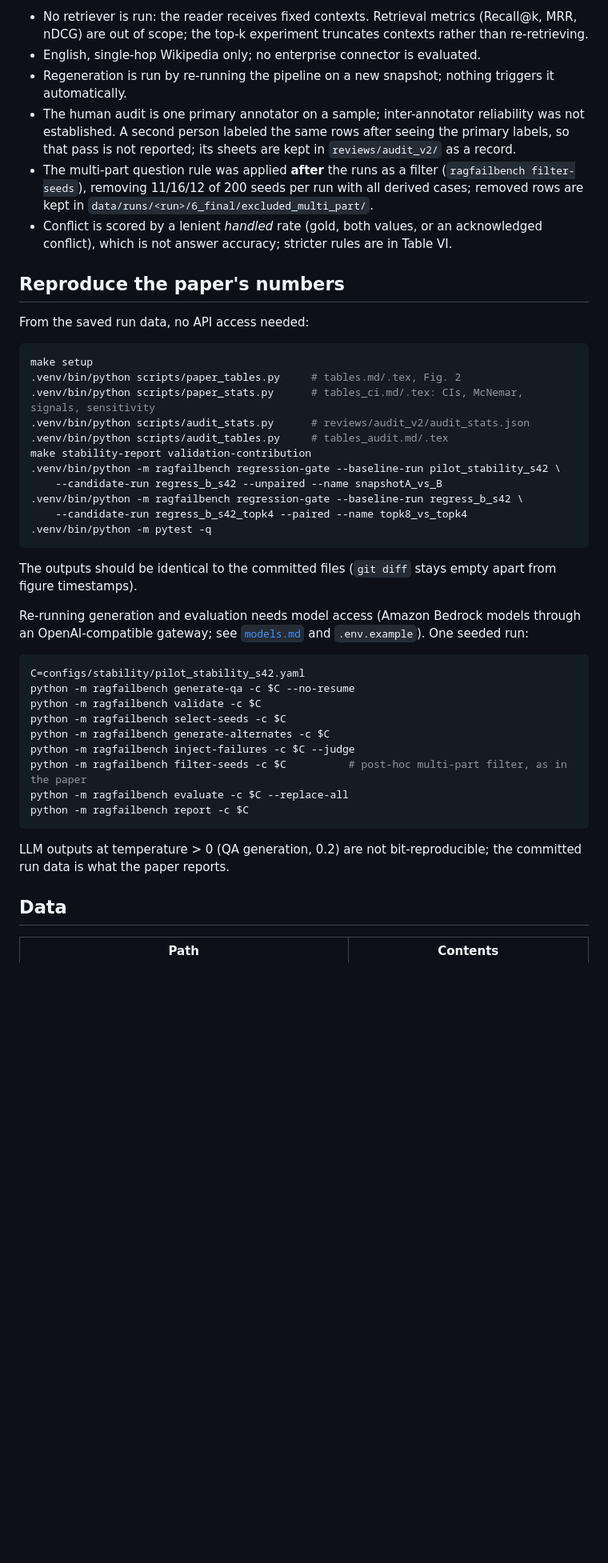
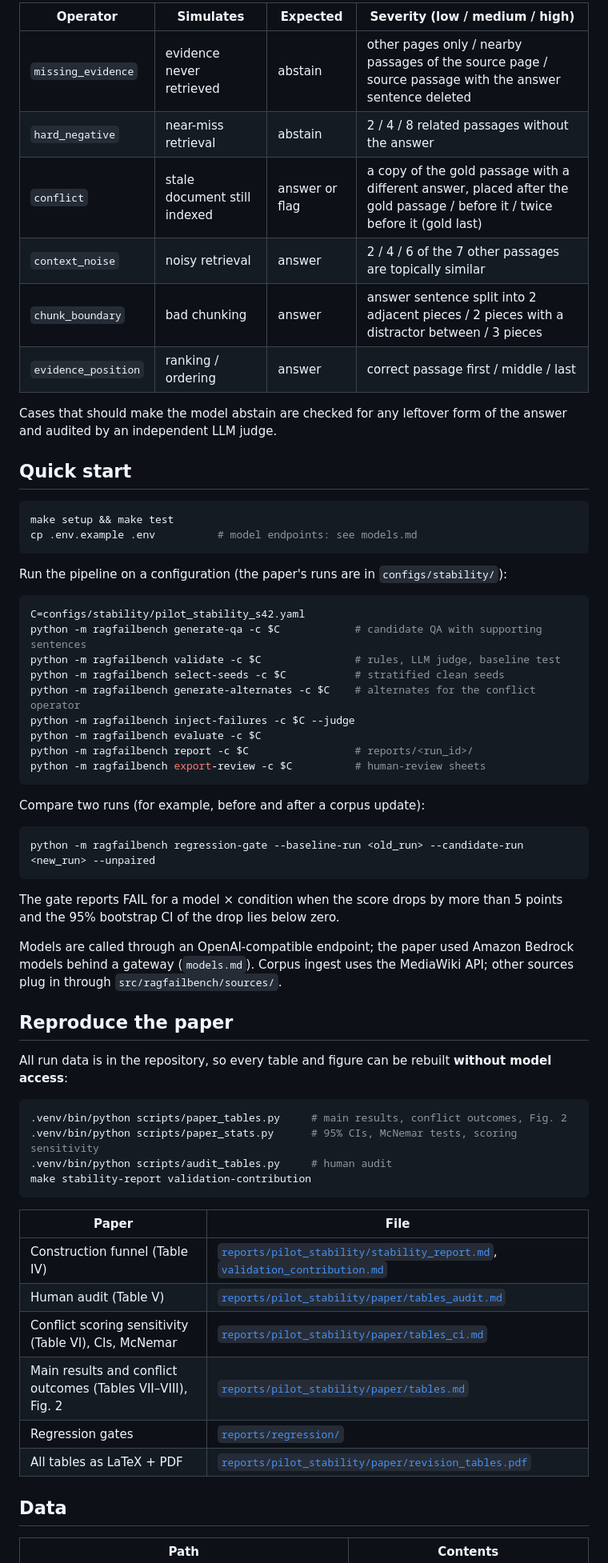
Before and after one commit to taixingbi/RAGFailBench, a Markdown page: README.md, the part around one of its changes. Shown at 80% size. Rendered like a GitHub page; blank space fills up the shorter version.

Commit message:
README for paper readers: findings, operators, quick start, reproduction, citation.
Co-Authored-By: Claude Opus 5.5 <noreply@anthropic.com>

````diff
--- a/README.md
+++ b/README.md
@@ -51,56 +45,70 @@ numbers, is in [`reports/pilot_stability/paper/revision_text.md`](reports/pilot_
 
-- No retriever is run: the reader receives fixed contexts. Retrieval metrics (Recall@k, MRR,
-  nDCG) are out of scope; the top-k experiment truncates contexts rather than re-retrieving.
-- English, single-hop Wikipedia only; no enterprise connector is evaluated.
-- Regeneration is run by re-running the pipeline on a new snapshot; nothing triggers it
-  automatically.
-- The human audit is one primary annotator on a sample; inter-annotator reliability was not
-  established. A second person labeled the same rows after seeing the primary labels, so that
-  pass is not reported; its sheets are kept in `reviews/audit_v2/` as a record.
-- The multi-part question rule was applied **after** the runs as a filter
-  (`ragfailbench filter-seeds`), removing 11/16/12 of 200 seeds per run with all derived
-  cases; removed rows are kept in `data/runs/<run>/6_final/excluded_multi_part/`.
-- Conflict is scored by a lenient *handled* rate (gold, both values, or an acknowledged
-  conflict), which is not answer accuracy; stricter rules are in Table VI.
+| Operator | Simulates | Expected | Severity (low / medium / high) |
+|---|---|---|---|
+| `missing_evidence` | evidence never retrieved | abstain | other pages only / nearby passages of the source page / source passage with the answer sentence deleted |
+| `hard_negative` | near-miss retrieval | abstain | 2 / 4 / 8 related passages without the answer |
+| `conflict` | stale document still indexed | answer or flag | a copy of the gold passage with a different answer, placed after the gold passage / before it / twice before it (gold last) |
+| `context_noise` | noisy retrieval | answer | 2 / 4 / 6 of the 7 other passages are topically similar |
+| `chunk_boundary` | bad chunking | answer | answer sentence split into 2 adjacent pieces / 2 pieces with a distractor between / 3 pieces |
+| `evidence_position` | ranking / ordering | answer | correct passage first / middle / last |
 
-## Reproduce the paper's numbers
+Cases that should make the model abstain are checked for any leftover form of the answer and
+audited by an independent LLM judge.
 
-From the saved run data, no API access needed:
+## Quick start
 
 ```bash
-make setup
-.venv/bin/python scripts/paper_tables.py     # tables.md/.tex, Fig. 2
-.venv/bin/python scripts/paper_stats.py      # tables_ci.md/.tex: CIs, McNemar, signals, sensitivity
-.venv/bin/python scripts/audit_stats.py      # reviews/audit_v2/audit_stats.json
-.venv/bin/python scripts/audit_tables.py     # tables_audit.md/.tex
-make stability-report validation-contribution
-.venv/bin/python -m ragfailbench regression-gate --baseline-run pilot_stability_s42 \
-    --candidate-run regress_b_s42 --unpaired --name snapshotA_vs_B
-.venv/bin/python -m ragfailbench regression-gate --baseline-run regress_b_s42 \
-    --candidate-run regress_b_s42_topk4 --paired --name topk8_vs_topk4
-.venv/bin/python -m pytest -q
+make setup && make test
+cp .env.example .env          # model endpoints: see models.md
 ```
 
-The outputs should be identical to the committed files (`git diff` stays empty apart from
-figure timestamps).
-
-Re-running generation and evaluation needs model access (Amazon Bedrock models through an
-OpenAI-compatible gateway; see [`models.md`](models.md) and `.env.example`). One seeded run:
+Run the pipeline on a configuration (the paper's runs are in `configs/stability/`):
 
 ```bash
 C=configs/stability/pilot_stability_s42.yaml
-python -m ragfailbench generate-qa -c $C --no-resume
-python -m ragfailbench validate -c $C
-python -m ragfailbench select-seeds -c $C
-python -m ragfailbench generate-alternates -c $C
+python -m ragfailbench generate-qa -c $C            # candidate QA with supporting sentences
+python -m ragfailbench validate -c $C               # rules, LLM judge, baseline test
+python -m ragfailbench select-seeds -c $C           # stratified clean seeds
+python -m ragfailbench generate-alternates -c $C    # alternates for the conflict operator
 python -m ragfailbench inject-failures -c $C --judge
-python -m ragfailbench filter-seeds -c $C          # post-hoc multi-part filter, as in the paper
-python -m ragfailbench evaluate -c $C --replace-all
-python -m ragfailbench report -c $C
+python -m ragfailbench evaluate -c $C
+python -m ragfailbench report -c $C                 # reports/<run_id>/
+python -m ragfailbench export-review -c $C          # human-review sheets
 ```
 
-LLM outputs at temperature > 0 (QA generation, 0.2) are not bit-reproducible; the committed
-run data is what the paper reports.
+Compare two runs (for example, before and after a corpus update):
+
+```bash
+python -m ragfailbench regression-gate --baseline-run <old_run> --candidate-run <new_run> --unpaired
+```
+
+The gate reports FAIL for a model × condition when the score drops by more than 5 points and the
+95% bootstrap CI of the drop lies below zero.
+
+Models are called through an OpenAI-compatible endpoint; the paper used Amazon Bedrock models
+behind a gateway (`models.md`). Corpus ingest uses the MediaWiki API; other sources plug in
+through `src/ragfailbench/sources/`.
+
+## Reproduce the paper
+
+All run data is in the repository, so every table and figure can be rebuilt **without model
+access**:
+
+```bash
+.venv/bin/python scripts/paper_tables.py     # main results, conflict outcomes, Fig. 2
+.venv/bin/python scripts/paper_stats.py      # 95% CIs, McNemar tests, scoring sensitivity
+.venv/bin/python scripts/audit_tables.py     # human audit
+make stability-report validation-contribution
+```
+
+| Paper | File |
+|---|---|
+| Construction funnel (Table IV) | [`reports/pilot_stability/stability_report.md`](reports/pilot_stability/stability_report.md), [`validation_contribution.md`](reports/pilot_stability/validation_contribution.md) |
+| Human audit (Table V) | [`reports/pilot_stability/paper/tables_audit.md`](reports/pilot_stability/paper/tables_audit.md) |
+| Conflict scoring sensitivity (Table VI), CIs, McNemar | [`reports/pilot_stability/paper/tables_ci.md`](reports/pilot_stability/paper/tables_ci.md) |
+| Main results and conflict outcomes (Tables VII–VIII), Fig. 2 | [`reports/pilot_stability/paper/tables.md`](reports/pilot_stability/paper/tables.md) |
+| Regression gates | [`reports/regression/`](reports/regression/) |
+| All tables as LaTeX + PDF | [`reports/pilot_stability/paper/revision_tables.pdf`](reports/pilot_stability/paper/revision_tables.pdf) |
 
 ## Data
 
````
Also changed, not shown: other parts of README.md (+62 -69 lines).
